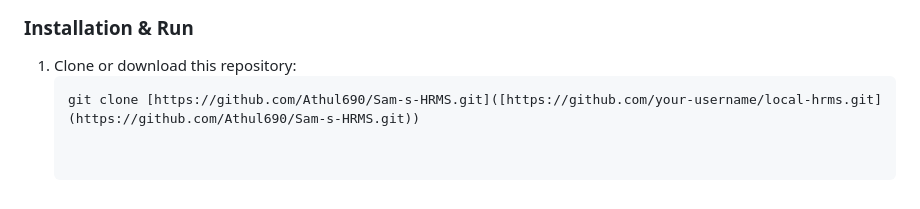
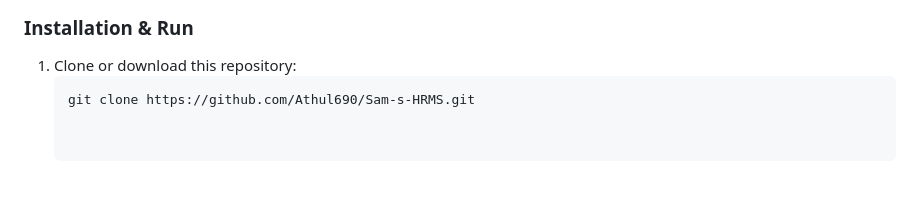
Before and after one commit to Athul690/Sam-s-HRMS, a Markdown page: README.md, the part around the change. GitHub-like rendering.

````diff
--- a/README.md
+++ b/README.md
@@ -87,4 +87,4 @@ A modern Chromium-based desktop browser:
 
 1. Clone or download this repository:
    ```bash
-   git clone [https://github.com/Athul690/Sam-s-HRMS.git]([https://github.com/your-username/local-hrms.git](https://github.com/Athul690/Sam-s-HRMS.git))
+   git clone https://github.com/Athul690/Sam-s-HRMS.git
````
